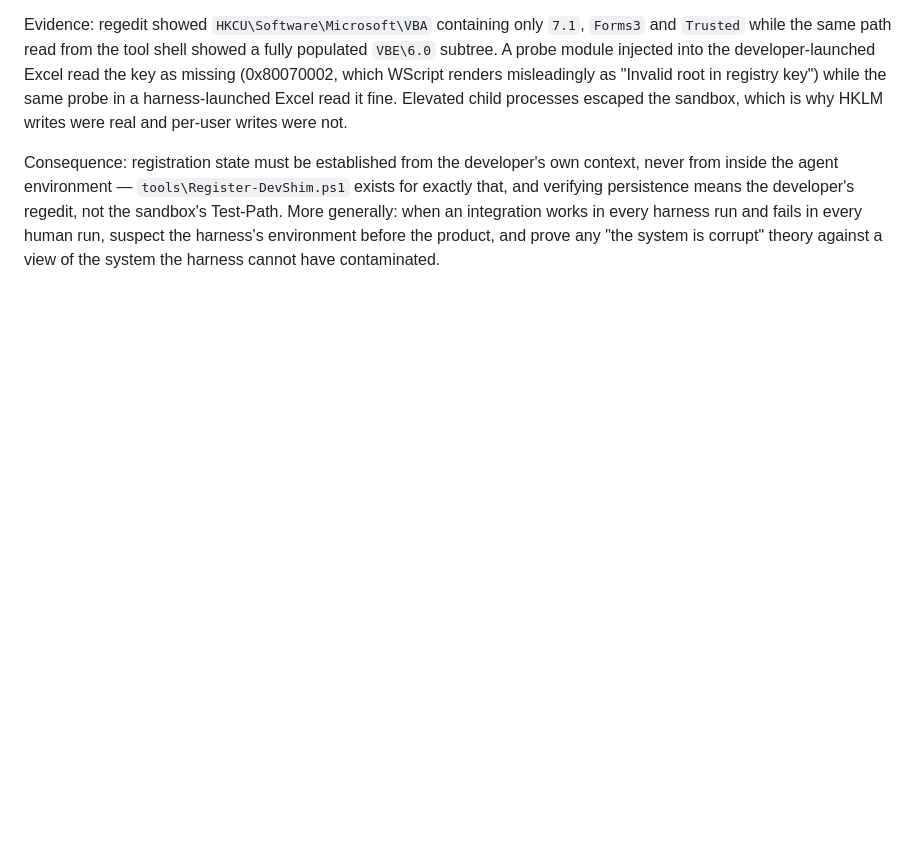
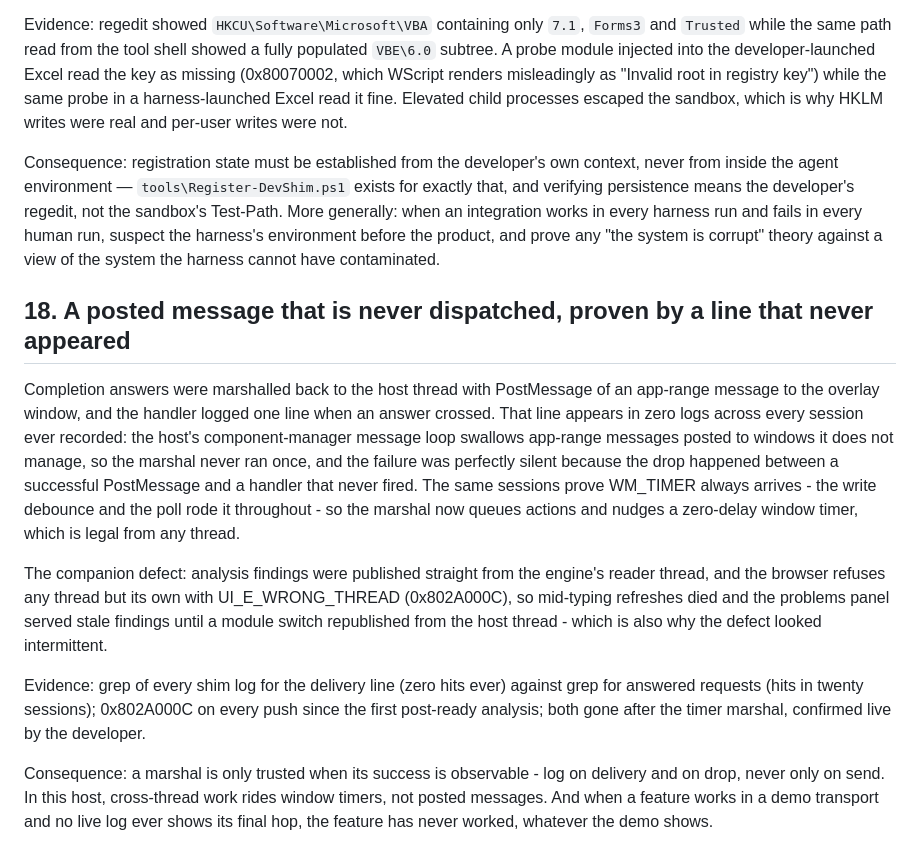
Before and after one commit to WilliamSmithEdward/xlide_vbide, a Markdown page: docs/lessons.md, the part around the change. GitHub-like rendering; blank space fills up the shorter version.

Commit message:
Record the never-dispatched marshal as lesson 18

```diff
--- a/docs/lessons.md
+++ b/docs/lessons.md
@@ -226,3 +226,28 @@ verifying persistence means the developer's regedit, not the sandbox's Test-Path
 generally: when an integration works in every harness run and fails in every human run, suspect
 the harness's environment before the product, and prove any "the system is corrupt" theory
 against a view of the system the harness cannot have contaminated.
+
+## 18. A posted message that is never dispatched, proven by a line that never appeared
+
+Completion answers were marshalled back to the host thread with PostMessage of an app-range
+message to the overlay window, and the handler logged one line when an answer crossed. That line
+appears in zero logs across every session ever recorded: the host's component-manager message
+loop swallows app-range messages posted to windows it does not manage, so the marshal never ran
+once, and the failure was perfectly silent because the drop happened between a successful
+PostMessage and a handler that never fired. The same sessions prove WM_TIMER always arrives -
+the write debounce and the poll rode it throughout - so the marshal now queues actions and
+nudges a zero-delay window timer, which is legal from any thread.
+
+The companion defect: analysis findings were published straight from the engine's reader
+thread, and the browser refuses any thread but its own with UI_E_WRONG_THREAD (0x802A000C), so
+mid-typing refreshes died and the problems panel served stale findings until a module switch
+republished from the host thread - which is also why the defect looked intermittent.
+
+Evidence: grep of every shim log for the delivery line (zero hits ever) against grep for
+answered requests (hits in twenty sessions); 0x802A000C on every push since the first
+post-ready analysis; both gone after the timer marshal, confirmed live by the developer.
+
+Consequence: a marshal is only trusted when its success is observable - log on delivery and on
+drop, never only on send. In this host, cross-thread work rides window timers, not posted
+messages. And when a feature works in a demo transport and no live log ever shows its final
+hop, the feature has never worked, whatever the demo shows.
```
